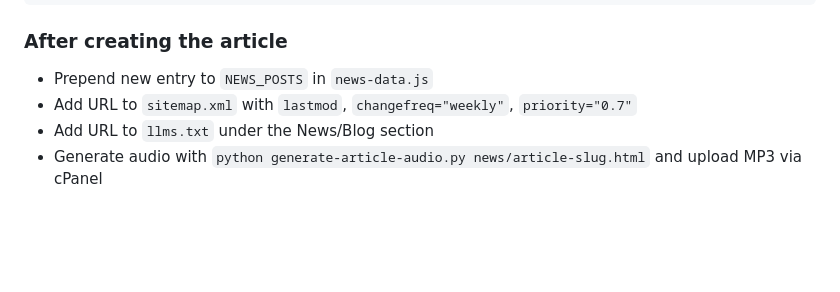
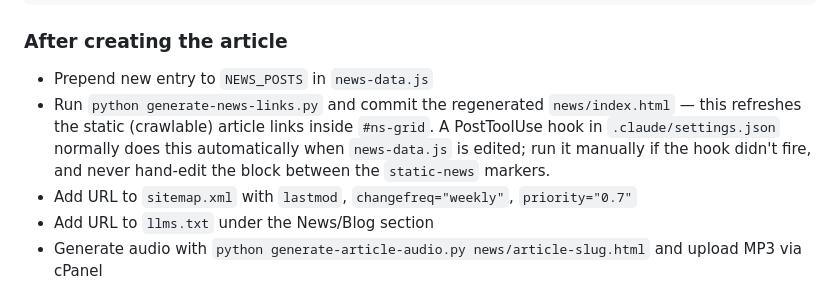
Before and after one commit to JBowmanCODE/johnbio, a Markdown page: CLAUDE.md, the part around the change. Drawn GitHub-style; blank space fills up the shorter version.

Commit message:
docs: add static news links regeneration to article checklist
Co-Authored-By: Claude Fable 5 <noreply@anthropic.com>

```diff
--- a/CLAUDE.md
+++ b/CLAUDE.md
@@ -438,6 +438,7 @@ The `na-audio` block template (replace `SLUG` with the article slug):
 
 ### After creating the article
 - Prepend new entry to `NEWS_POSTS` in `news-data.js`
+- Run `python generate-news-links.py` and commit the regenerated `news/index.html` — this refreshes the static (crawlable) article links inside `#ns-grid`. A PostToolUse hook in `.claude/settings.json` normally does this automatically when `news-data.js` is edited; run it manually if the hook didn't fire, and never hand-edit the block between the `static-news` markers.
 - Add URL to `sitemap.xml` with `lastmod`, `changefreq="weekly"`, `priority="0.7"`
 - Add URL to `llms.txt` under the News/Blog section
 - Generate audio with `python generate-article-audio.py news/article-slug.html` and upload MP3 via cPanel
```
